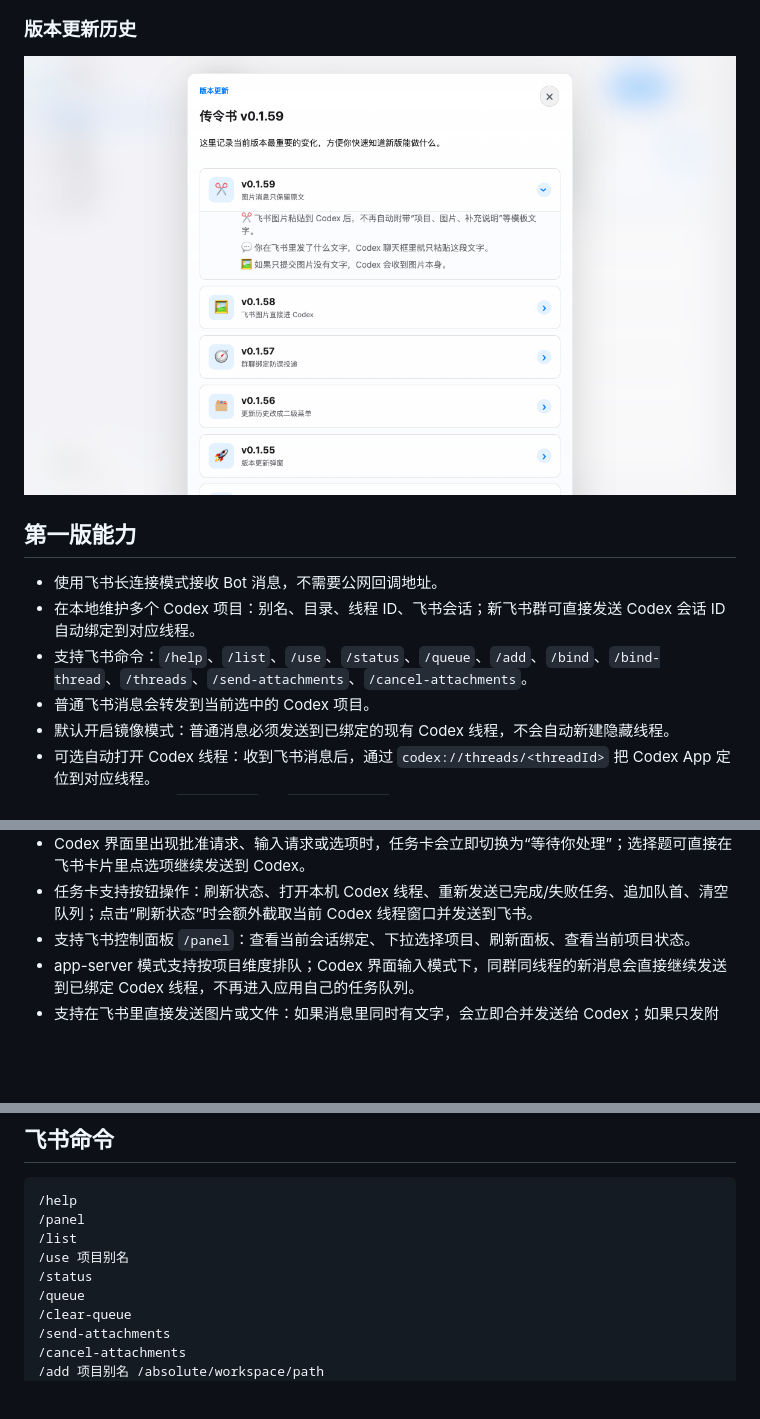
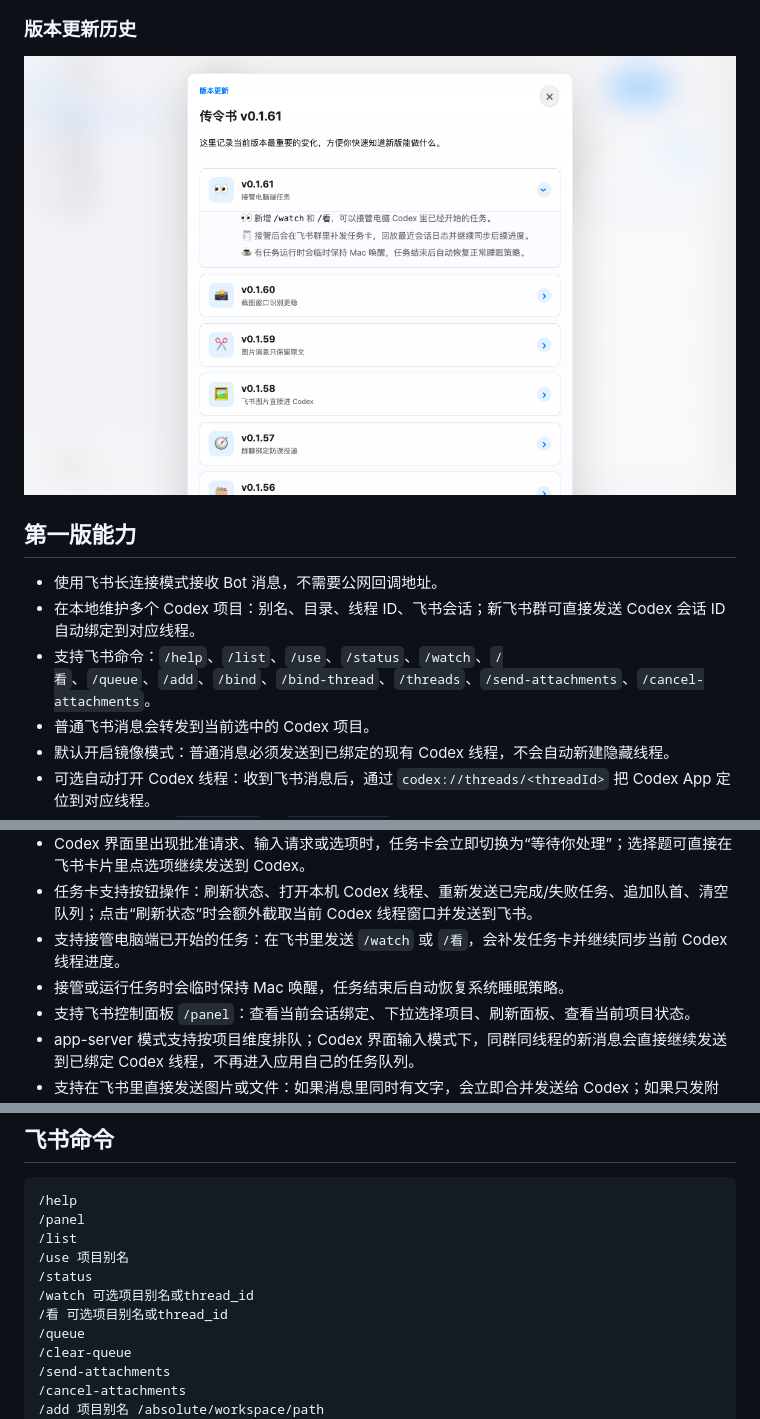
Before and after one commit to huyuanfeng45/chuanlingshu, a Markdown page: README.md, 3 parts joined by grey strips. GitHub-like rendering; pictures changed too: docs/screenshots/release-history.png; blank space fills up the shorter version.

Commit message:
Add Feishu watch command for active Codex tasks

```diff
--- a/README.md
+++ b/README.md
@@ -25,7 +25,7 @@
 
 - 使用飞书长连接模式接收 Bot 消息，不需要公网回调地址。
 - 在本地维护多个 Codex 项目：别名、目录、线程 ID、飞书会话；新飞书群可直接发送 Codex 会话 ID 自动绑定到对应线程。
-- 支持飞书命令：`/help`、`/list`、`/use`、`/status`、`/queue`、`/add`、`/bind`、`/bind-thread`、`/threads`、`/send-attachments`、`/cancel-attachments`。
+- 支持飞书命令：`/help`、`/list`、`/use`、`/status`、`/watch`、`/看`、`/queue`、`/add`、`/bind`、`/bind-thread`、`/threads`、`/send-attachments`、`/cancel-attachments`。
 - 普通飞书消息会转发到当前选中的 Codex 项目。
 - 默认开启镜像模式：普通消息必须发送到已绑定的现有 Codex 线程，不会自动新建隐藏线程。
 - 可选自动打开 Codex 线程：收到飞书消息后，通过 `codex://threads/<threadId>` 把 Codex App 定位到对应线程。
@@ -37,6 +37,8 @@
 - Codex 任务会在飞书里生成一张可更新任务卡，处理中进度会按设置里的“进度推送间隔”原地更新；最终回复会另外新发一张结果卡，避免结果藏在旧卡片里。
 - Codex 界面里出现批准请求、输入请求或选项时，任务卡会立即切换为“等待你处理”；选择题可直接在飞书卡片里点选项继续发送到 Codex。
 - 任务卡支持按钮操作：刷新状态、打开本机 Codex 线程、重新发送已完成/失败任务、追加队首、清空队列；点击“刷新状态”时会额外截取当前 Codex 线程窗口并发送到飞书。
+- 支持接管电脑端已开始的任务：在飞书里发送 `/watch` 或 `/看`，会补发任务卡并继续同步当前 Codex 线程进度。
+- 接管或运行任务时会临时保持 Mac 唤醒，任务结束后自动恢复系统睡眠策略。
 - 支持飞书控制面板 `/panel`：查看当前会话绑定、下拉选择项目、刷新面板、查看当前项目状态。
 - app-server 模式支持按项目维度排队；Codex 界面输入模式下，同群同线程的新消息会直接继续发送到已绑定 Codex 线程，不再进入应用自己的任务队列。
 - 支持在飞书里直接发送图片或文件：如果消息里同时有文字，会立即合并发送给 Codex；如果只发附件，会先暂存，等待下一条文字说明后再合并发送。
@@ -53,6 +55,8 @@
 /list
 /use 项目别名
 /status
+/watch 可选项目别名或thread_id
+/看 可选项目别名或thread_id
 /queue
 /clear-queue
 /send-attachments
```
Also changed, not shown: other parts of README.md (+2 -0 lines), docs/screenshots/dashboard.png, 6 other files.
